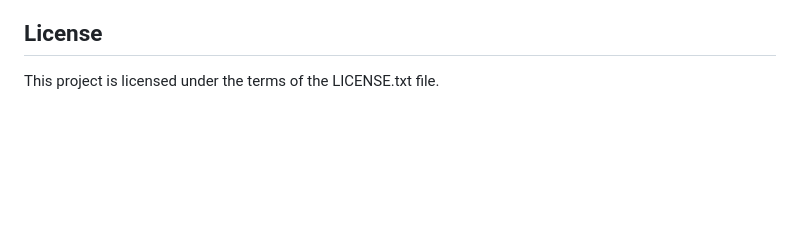
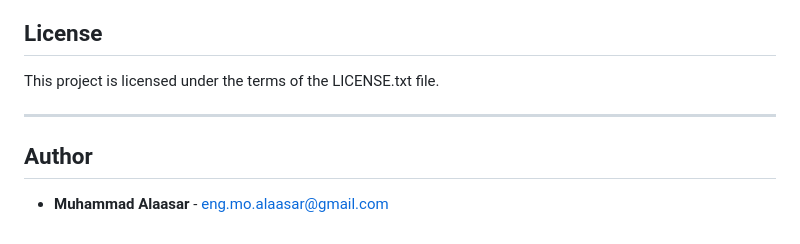
Before and after one commit to Al-Aasar/Data-Assistant, a Markdown page: README.md, the part around one of its changes. GitHub-like rendering; blank space fills up the shorter version.

Commit message:
Enhance README with badges and author section
Added badges for tests and MIT license, and included author information.

```diff
--- a/README.md
+++ b/README.md
@@ -274,3 +275,9 @@ uv run python evaluations/run_evals.py --all --save-report
 
 ## License
 This project is licensed under the terms of the LICENSE.txt file.
+
+---
+
+## Author
+
+- **Muhammad Alaasar** - [eng.mo.alaasar@gmail.com](mailto:eng.mo.alaasar@gmail.com)
```
Also changed, not shown: other parts of README.md (+2 -1 lines).
